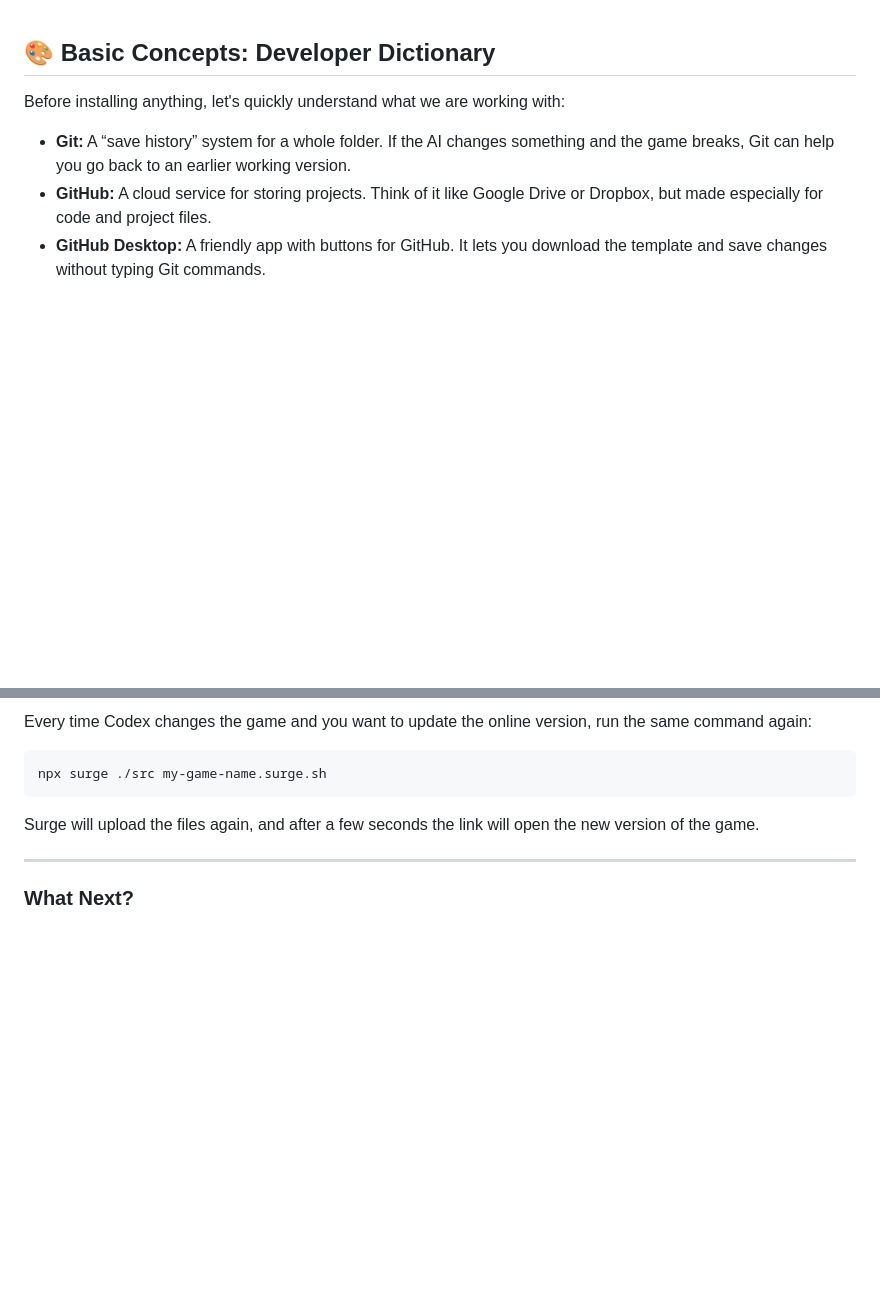
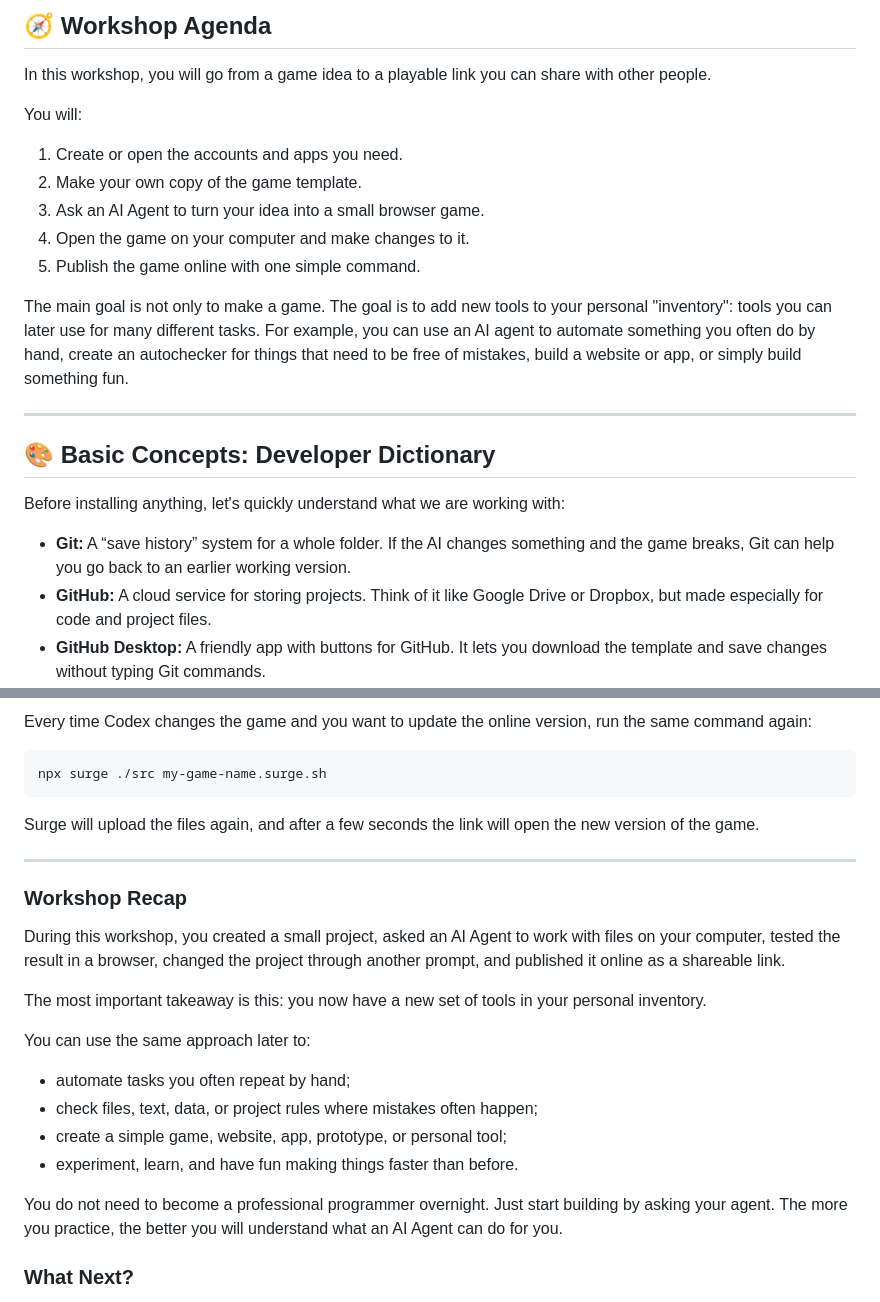
Before and after one commit to ludenio/WebGameTemplateForAgents, a Markdown page: AGENTS_WORKSHOP_GUIDE.md, 2 parts joined by grey strips. Drawn GitHub-style; blank space fills up the shorter version.

Commit message:
Add workshop agenda and recap to guide
Add a top-level 'Workshop Agenda' outlining the session steps (create accounts, copy template, use an AI agent, edit locally, and publish) and a 'Workshop Recap' near the end summarizing outcomes and key takeaways. These additions clarify goals, next steps, and practical uses of the agent-driven workflow for workshop participants.

```diff
--- a/AGENTS_WORKSHOP_GUIDE.md
+++ b/AGENTS_WORKSHOP_GUIDE.md
@@ -1,3 +1,19 @@
+## 🧭 Workshop Agenda
+
+In this workshop, you will go from a game idea to a playable link you can share with other people.
+
+You will:
+
+1.  Create or open the accounts and apps you need.
+2.  Make your own copy of the game template.
+3.  Ask an AI Agent to turn your idea into a small browser game.
+4.  Open the game on your computer and make changes to it.
+5.  Publish the game online with one simple command.
+
+The main goal is not only to make a game. The goal is to add new tools to your personal "inventory": tools you can later use for many different tasks. For example, you can use an AI agent to automate something you often do by hand, create an autochecker for things that need to be free of mistakes, build a website or app, or simply build something fun.
+
+---
+
 ## 🎨 Basic Concepts: Developer Dictionary
 
 Before installing anything, let's quickly understand what we are working with:
@@ -181,6 +197,21 @@ Surge will upload the files again, and after a few seconds the link will open th
 
 ---
 
+### Workshop Recap
+
+During this workshop, you created a small project, asked an AI Agent to work with files on your computer, tested the result in a browser, changed the project through another prompt, and published it online as a shareable link.
+
+The most important takeaway is this: you now have a new set of tools in your personal inventory.
+
+You can use the same approach later to:
+
+* automate tasks you often repeat by hand;
+* check files, text, data, or project rules where mistakes often happen;
+* create a simple game, website, app, prototype, or personal tool;
+* experiment, learn, and have fun making things faster than before.
+
+You do not need to become a professional programmer overnight. Just start building by asking your agent. The more you practice, the better you will understand what an AI Agent can do for you.
+
 ### What Next?
 
 After you get comfortable and make a few iterations of your game, you may become curious about how everything works. You can read the files inside the project or ask Codex questions about them. Step by step, this will help you move beyond the basic “ask in chat → receive an answer” workflow.
```
